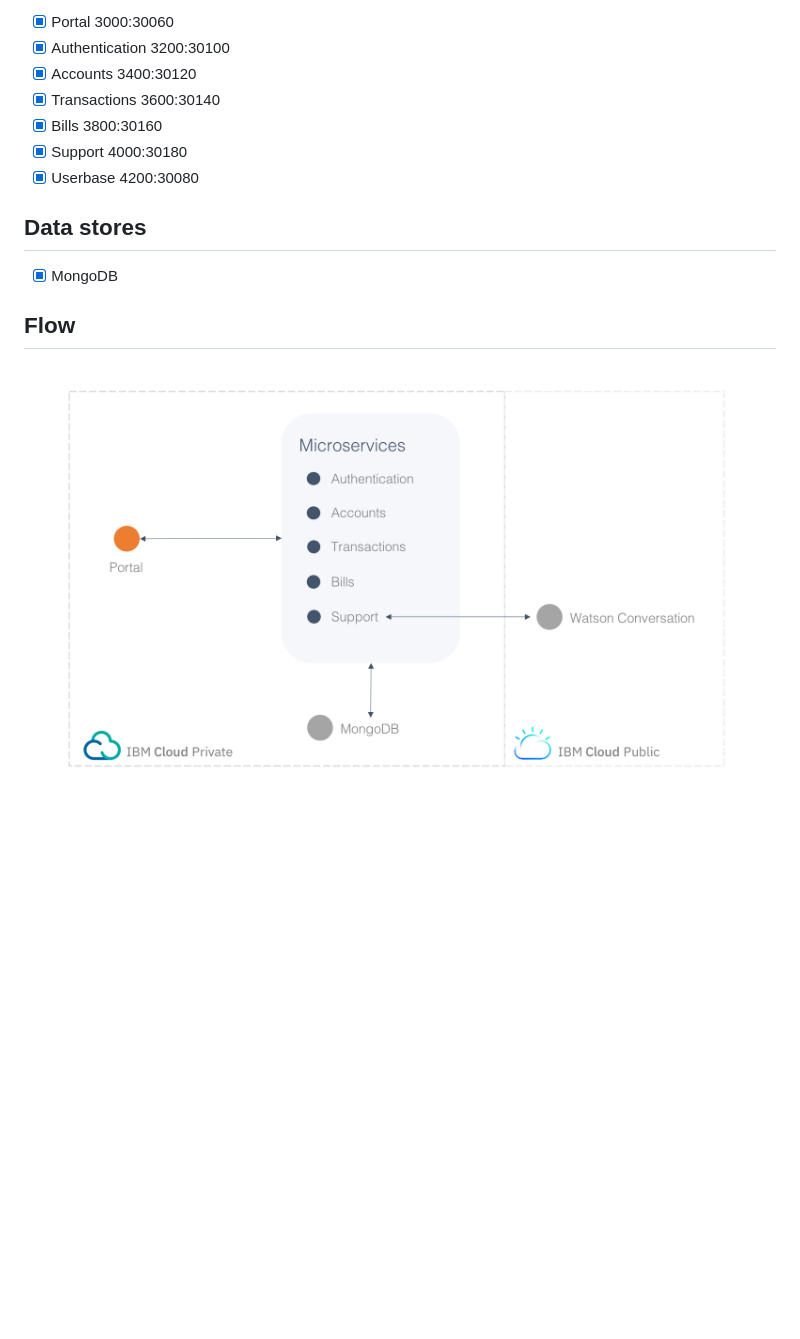
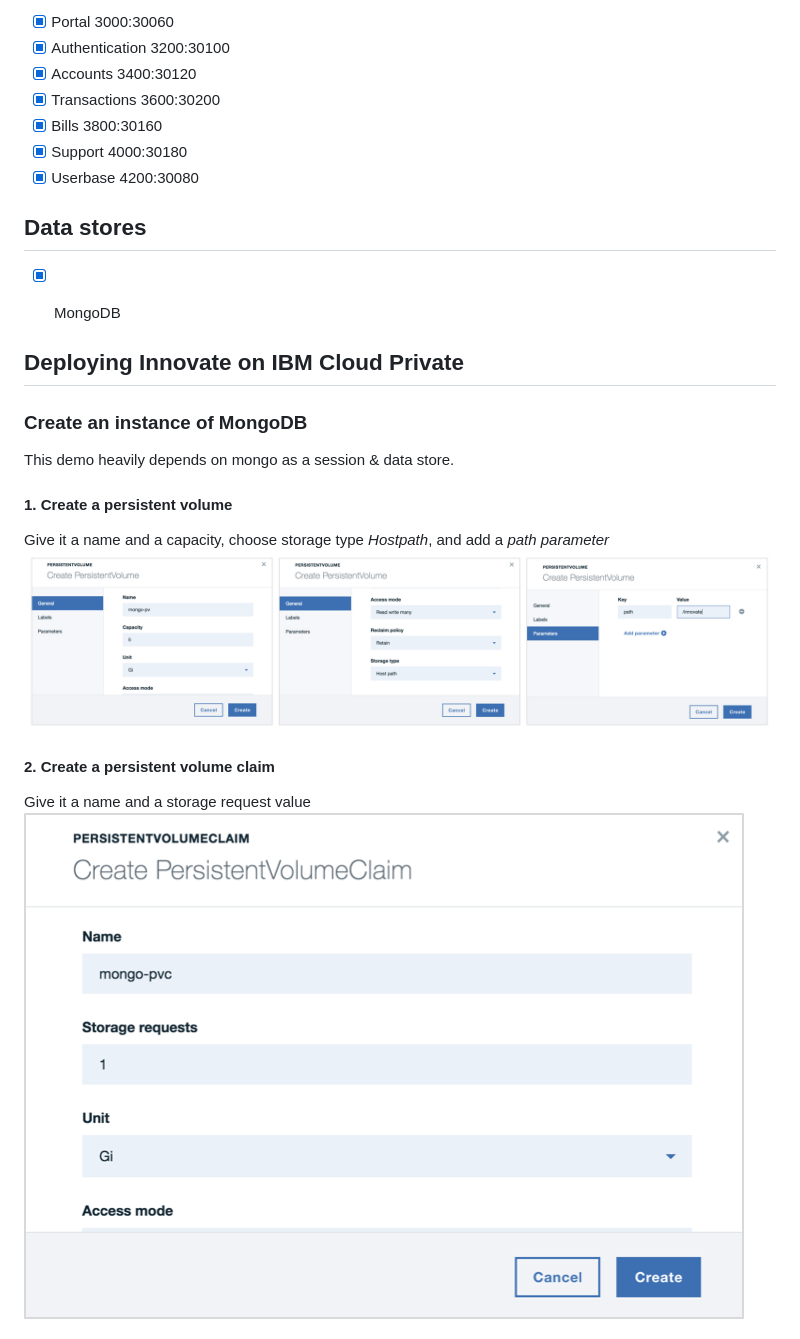
Before and after one commit to IBM/innovate-digital-bank, a Markdown page: README.md, the part around one of its changes. GitHub-like rendering; pictures changed too: docs/1.png (added), docs/2.png (added); blank space fills up the shorter version.

Commit message:
building readme

```diff
--- a/README.md
+++ b/README.md
@@ -5,7 +61,7 @@
 - [x] Portal 3000:30060
 - [x] Authentication 3200:30100
 - [x] Accounts 3400:30120
-- [x] Transactions 3600:30140
+- [x] Transactions 3600:30200
 - [x] Bills 3800:30160
 - [x] Support 4000:30180
 - [x] Userbase 4200:30080
@@ -14,5 +70,18 @@
 
 - [x] MongoDB
 
-## Flow
-![Demo architecture](flow.png)
+
+
+## Deploying Innovate on IBM Cloud Private
+
+### Create an instance of MongoDB
+This demo heavily depends on mongo as a session & data store.
+
+#### 1. Create a persistent volume
+Give it a name and a capacity, choose storage type _*Hostpath*_, and add a _*path parameter*_
+![Persistent Volume](docs/1.png)
+
+#### 2. Create a persistent volume claim
+Give it a name and a storage request value
+![Persistent Volume Claim](docs/2.png)
+
```
Also changed, not shown: other parts of README.md (+70 -2 lines), docs/3.png (added), docs/flow.png (renamed from flow.png).
